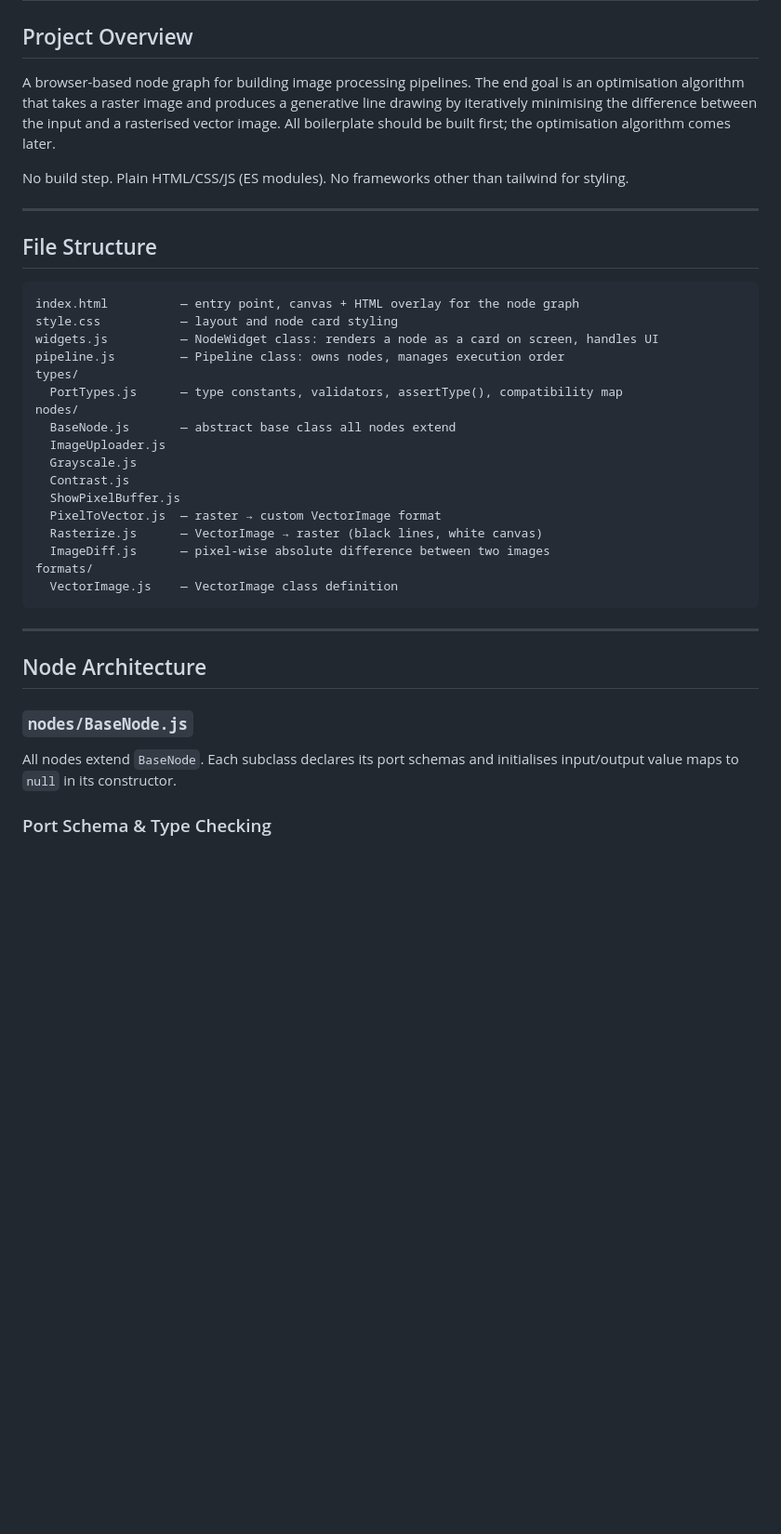
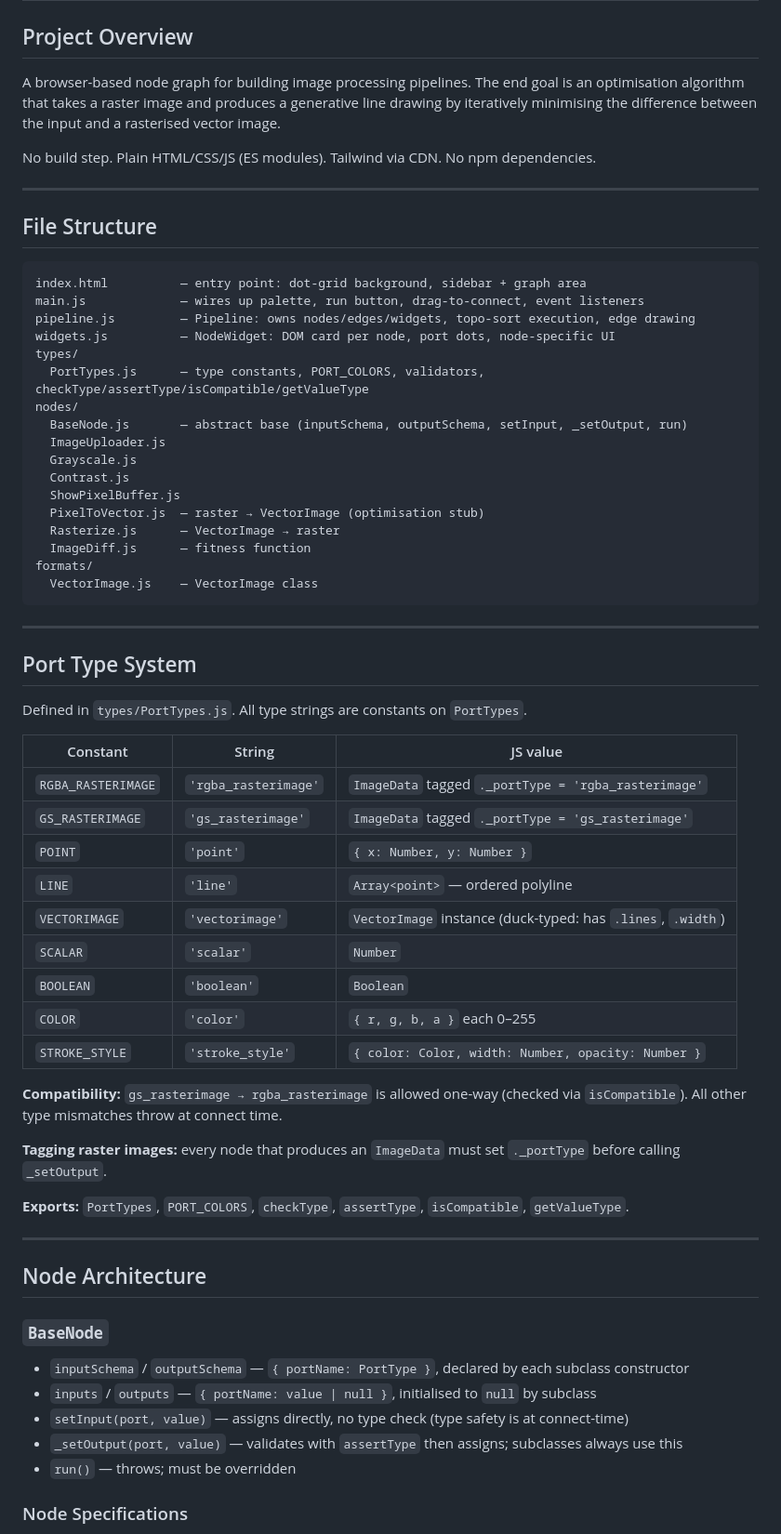
Before and after one commit to ptrstar/optimisation-project, a Markdown page: CLAUDE.md, the part around one of its changes. Shown at 93% size. GitHub-like rendering; blank space fills up the shorter version.

````diff
--- a/CLAUDE.md
+++ b/CLAUDE.md
@@ -2,41 +2,69 @@
 
 ## Project Overview
 
-A browser-based node graph for building image processing pipelines. The end goal is an optimisation algorithm that takes a raster image and produces a generative line drawing by iteratively minimising the difference between the input and a rasterised vector image. All boilerplate should be built first; the optimisation algorithm comes later.
+A browser-based node graph for building image processing pipelines. The end goal is an optimisation algorithm that takes a raster image and produces a generative line drawing by iteratively minimising the difference between the input and a rasterised vector image.
 
-No build step. Plain HTML/CSS/JS (ES modules). No frameworks other than tailwind for styling.
+No build step. Plain HTML/CSS/JS (ES modules). Tailwind via CDN. No npm dependencies.
 
 ---
 
 ## File Structure
 
 ```
-index.html          — entry point, canvas + HTML overlay for the node graph
-style.css           — layout and node card styling
-widgets.js          — NodeWidget class: renders a node as a card on screen, handles UI
-pipeline.js         — Pipeline class: owns nodes, manages execution order
+index.html          — entry point: dot-grid background, sidebar + graph area
+main.js             — wires up palette, run button, drag-to-connect, event listeners
+pipeline.js         — Pipeline: owns nodes/edges/widgets, topo-sort execution, edge drawing
+widgets.js          — NodeWidget: DOM card per node, port dots, node-specific UI
 types/
-  PortTypes.js      — type constants, validators, assertType(), compatibility map
+  PortTypes.js      — type constants, PORT_COLORS, validators, checkType/assertType/isCompatible/getValueType
 nodes/
-  BaseNode.js       — abstract base class all nodes extend
+  BaseNode.js       — abstract base (inputSchema, outputSchema, setInput, _setOutput, run)
   ImageUploader.js
   Grayscale.js
   Contrast.js
   ShowPixelBuffer.js
-  PixelToVector.js  — raster → custom VectorImage format
-  Rasterize.js      — VectorImage → raster (black lines, white canvas)
-  ImageDiff.js      — pixel-wise absolute difference between two images
+  PixelToVector.js  — raster → VectorImage (optimisation stub)
+  Rasterize.js      — VectorImage → raster
+  ImageDiff.js      — fitness function
 formats/
-  VectorImage.js    — VectorImage class definition
+  VectorImage.js    — VectorImage class
 ```
+
+---
+
+## Port Type System
+
+Defined in `types/PortTypes.js`. All type strings are constants on `PortTypes`.
+
+| Constant | String | JS value |
+|---|---|---|
+| `RGBA_RASTERIMAGE` | `'rgba_rasterimage'` | `ImageData` tagged `._portType = 'rgba_rasterimage'` |
+| `GS_RASTERIMAGE` | `'gs_rasterimage'` | `ImageData` tagged `._portType = 'gs_rasterimage'` |
+| `POINT` | `'point'` | `{ x: Number, y: Number }` |
+| `LINE` | `'line'` | `Array<point>` — ordered polyline |
+| `VECTORIMAGE` | `'vectorimage'` | `VectorImage` instance (duck-typed: has `.lines`, `.width`) |
+| `SCALAR` | `'scalar'` | `Number` |
+| `BOOLEAN` | `'boolean'` | `Boolean` |
+| `COLOR` | `'color'` | `{ r, g, b, a }` each 0–255 |
+| `STROKE_STYLE` | `'stroke_style'` | `{ color: Color, width: Number, opacity: Number }` |
+
+**Compatibility:** `gs_rasterimage → rgba_rasterimage` is allowed one-way (checked via `isCompatible`). All other type mismatches throw at connect time.
+
+**Tagging raster images:** every node that produces an `ImageData` must set `._portType` before calling `_setOutput`.
+
+**Exports:** `PortTypes`, `PORT_COLORS`, `checkType`, `assertType`, `isCompatible`, `getValueType`.
 
 ---
 
 ## Node Architecture
 
-### `nodes/BaseNode.js`
+### `BaseNode`
 
-All nodes extend `BaseNode`. Each subclass declares its port schemas and initialises input/output value maps to `null` in its constructor.
+- `inputSchema` / `outputSchema` — `{ portName: PortType }`, declared by each subclass constructor
+- `inputs` / `outputs` — `{ portName: value | null }`, initialised to `null` by subclass
+- `setInput(port, value)` — assigns directly, no type check (type safety is at connect-time)
+- `_setOutput(port, value)` — validates with `assertType` then assigns; subclasses always use this
+- `run()` — throws; must be overridden
 
-### Port Schema & Type Checking
+### Node Specifications
 
````
Also changed, not shown: other parts of CLAUDE.md (+47 -227 lines).
